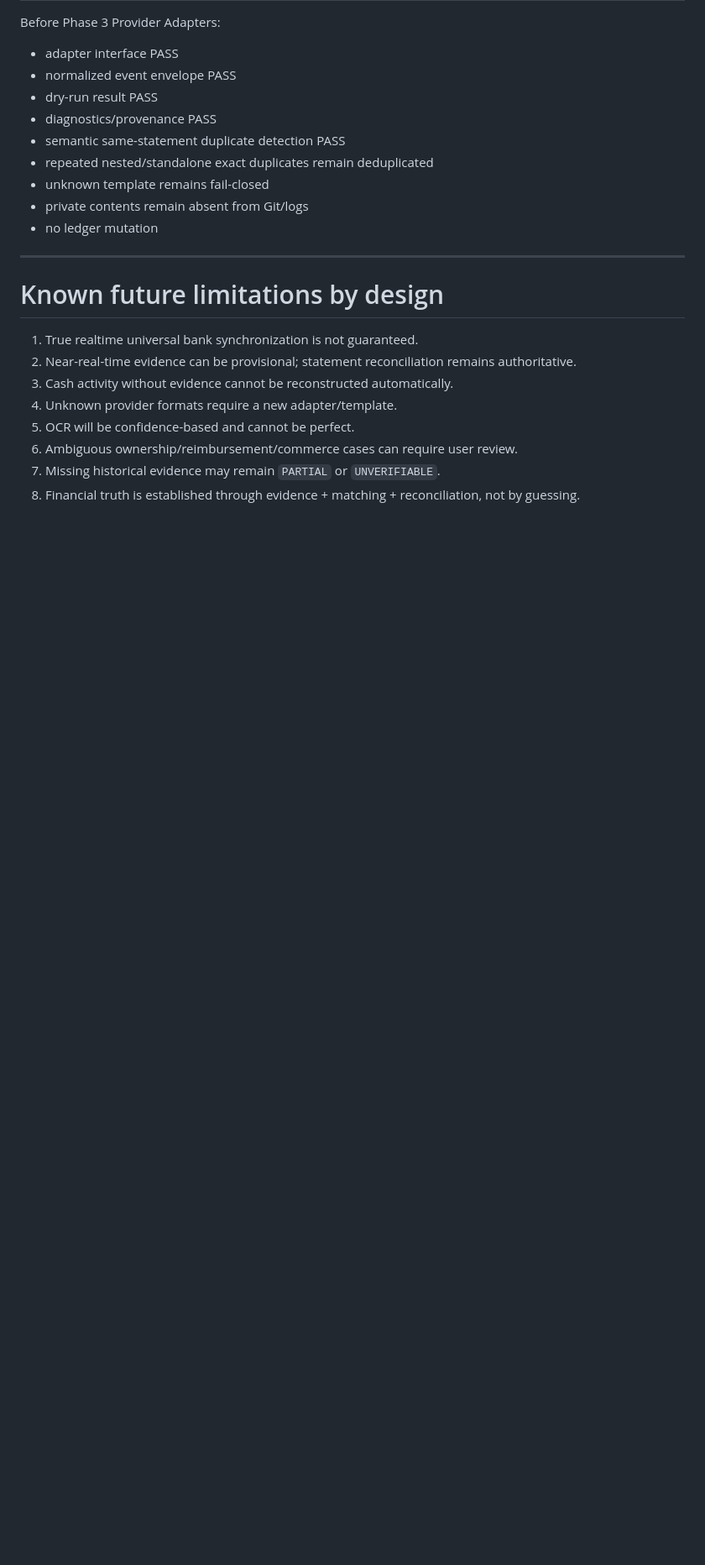
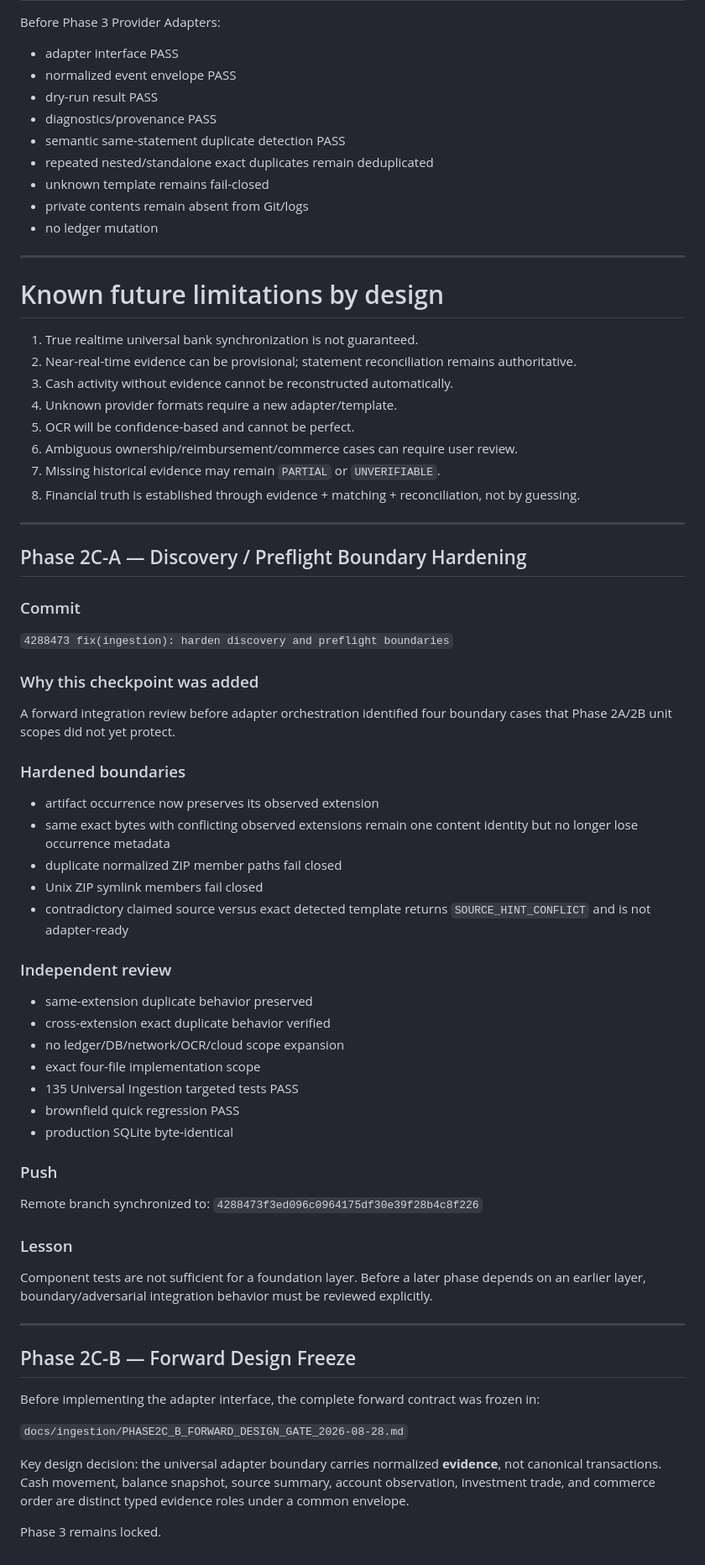
Before and after one commit to AllanFikri/AturUang, a Markdown page: docs/ingestion/UNIVERSAL_INGESTION_ENGINEERING_LOG.md, the part around the change. Shown at 84% size. GitHub-like rendering; blank space fills up the shorter version.

Commit message:
docs(ingestion): record 2c-a and freeze 2c-b design

```diff
--- a/docs/ingestion/UNIVERSAL_INGESTION_ENGINEERING_LOG.md
+++ b/docs/ingestion/UNIVERSAL_INGESTION_ENGINEERING_LOG.md
@@ -509,3 +509,49 @@ Before Phase 3 Provider Adapters:
 6. Ambiguous ownership/reimbursement/commerce cases can require user review.
 7. Missing historical evidence may remain `PARTIAL` or `UNVERIFIABLE`.
 8. Financial truth is established through evidence + matching + reconciliation, not by guessing.
+
+---
+
+## Phase 2C-A — Discovery / Preflight Boundary Hardening
+
+### Commit
+`4288473 fix(ingestion): harden discovery and preflight boundaries`
+
+### Why this checkpoint was added
+A forward integration review before adapter orchestration identified four boundary cases that Phase 2A/2B unit scopes did not yet protect.
+
+### Hardened boundaries
+- artifact occurrence now preserves its observed extension
+- same exact bytes with conflicting observed extensions remain one content identity but no longer lose occurrence metadata
+- duplicate normalized ZIP member paths fail closed
+- Unix ZIP symlink members fail closed
+- contradictory claimed source versus exact detected template returns `SOURCE_HINT_CONFLICT` and is not adapter-ready
+
+### Independent review
+- same-extension duplicate behavior preserved
+- cross-extension exact duplicate behavior verified
+- no ledger/DB/network/OCR/cloud scope expansion
+- exact four-file implementation scope
+- 135 Universal Ingestion targeted tests PASS
+- brownfield quick regression PASS
+- production SQLite byte-identical
+
+### Push
+Remote branch synchronized to:
+`4288473f3ed096c0964175df30e39f28b4c8f226`
+
+### Lesson
+Component tests are not sufficient for a foundation layer. Before a later phase depends on an earlier layer, boundary/adversarial integration behavior must be reviewed explicitly.
+
+---
+
+## Phase 2C-B — Forward Design Freeze
+
+Before implementing the adapter interface, the complete forward contract was frozen in:
+
+`docs/ingestion/PHASE2C_B_FORWARD_DESIGN_GATE_2026-08-28.md`
+
+Key design decision:
+the universal adapter boundary carries normalized **evidence**, not canonical transactions. Cash movement, balance snapshot, source summary, account observation, investment trade, and commerce order are distinct typed evidence roles under a common envelope.
+
+Phase 3 remains locked.
```
Also changed, not shown: docs/ingestion/PHASE2C_B_FORWARD_DESIGN_GATE_2026-08-28.md (added, +599 -0 lines).
